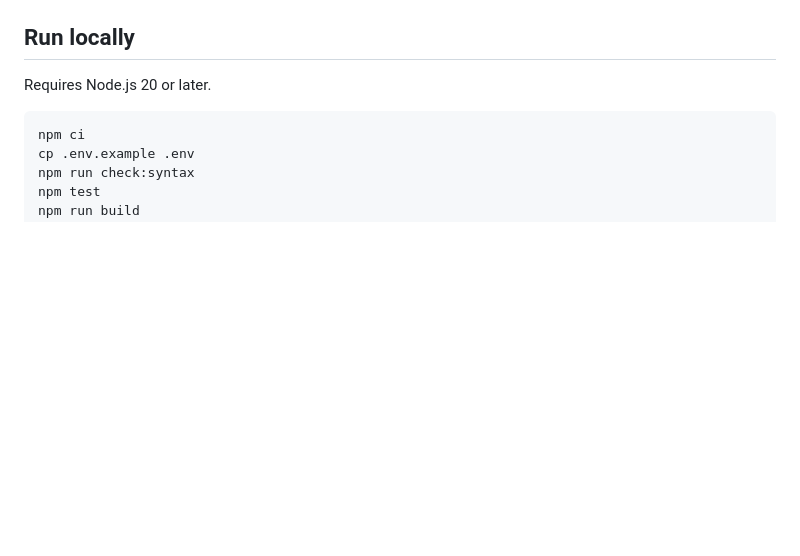
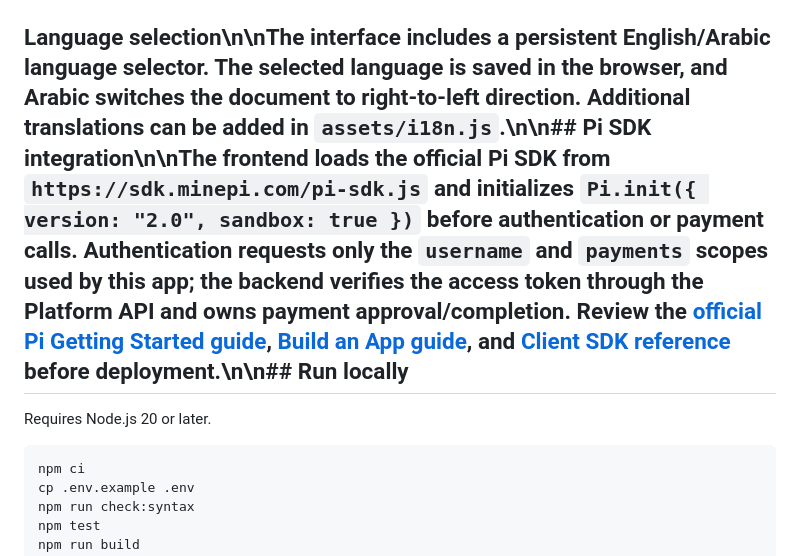
Before and after one commit to Ze0ro99/Sara-via, a Markdown page: README.md, the part around the change. Drawn GitHub-style; blank space fills up the shorter version.

Commit message:
docs: document localization and official Pi SDK integration

```diff
--- a/README.md
+++ b/README.md
@@ -20,7 +20,7 @@ SARA VIA is a travel and logistics platform prototype being prepared for **Pi Te
 - Route calculation through Google Routes API when a server-side key is supplied.
 - Provider status endpoint: `GET /api/travel/status`.
 
-## Run locally
+## Language selection\n\nThe interface includes a persistent English/Arabic language selector. The selected language is saved in the browser, and Arabic switches the document to right-to-left direction. Additional translations can be added in `assets/i18n.js`.\n\n## Pi SDK integration\n\nThe frontend loads the official Pi SDK from `https://sdk.minepi.com/pi-sdk.js` and initializes `Pi.init({ version: "2.0", sandbox: true })` before authentication or payment calls. Authentication requests only the `username` and `payments` scopes used by this app; the backend verifies the access token through the Platform API and owns payment approval/completion. Review the [official Pi Getting Started guide](https://developers.minepi.com/docs/build-first-app/GettingStarted), [Build an App guide](https://developers.minepi.com/docs/build-first-app/BuildAnApp), and [Client SDK reference](https://developers.minepi.com/docs/api-reference/SdkReference) before deployment.\n\n## Run locally
 
 Requires Node.js 20 or later.
 
```
